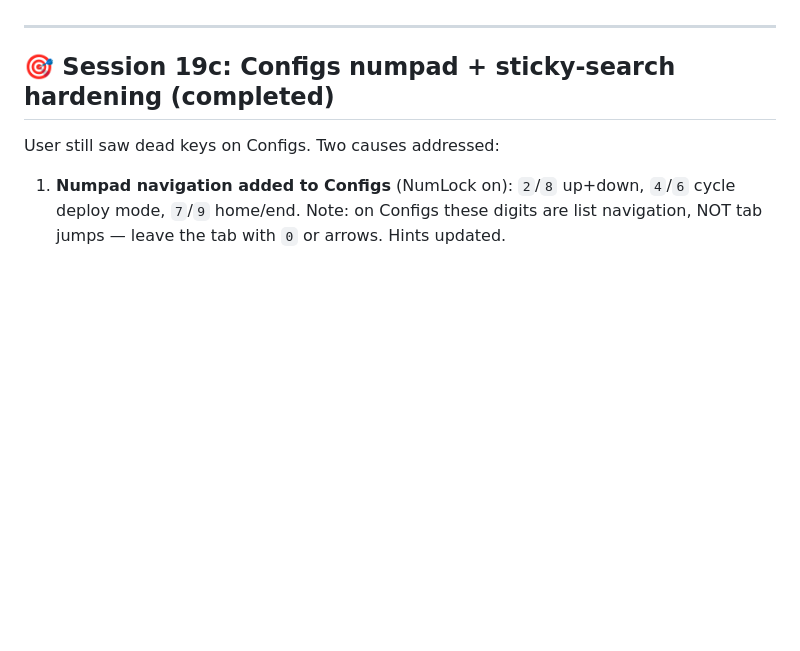
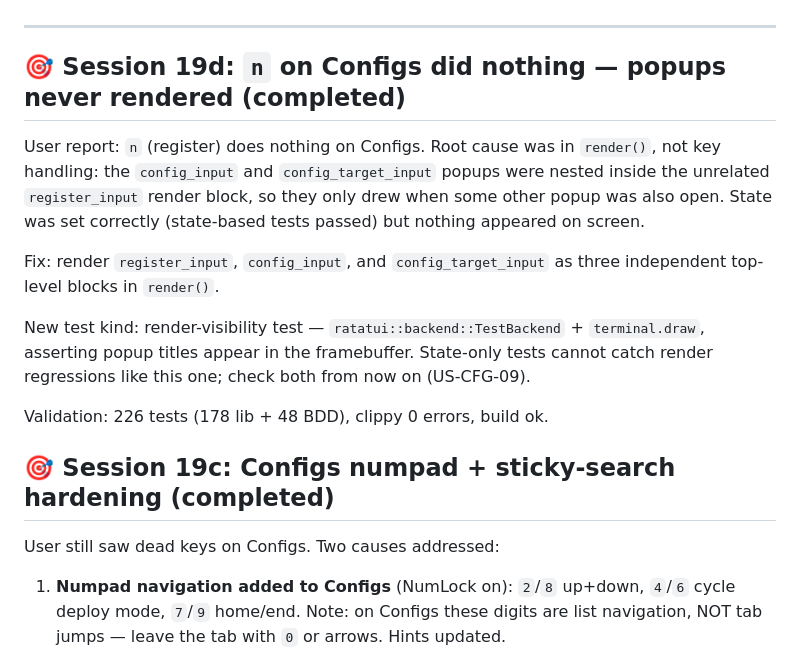
Before and after one commit to Le-4gr/TUI_OP_HUB, a Markdown page: WORK.md, the part around the change. Rendered like a GitHub page; blank space fills up the shorter version.

Commit message:
docs: WORK.md session 19d (render-visibility fix)

```diff
--- a/WORK.md
+++ b/WORK.md
@@ -25,6 +25,23 @@
    quick-connect only); plugin approval workflow for headless service runs.
 
 ---
+## 🎯 Session 19d: `n` on Configs did nothing — popups never rendered (completed)
+
+User report: `n` (register) does nothing on Configs. Root cause was in `render()`, not key
+handling: the `config_input` and `config_target_input` popups were nested inside the
+unrelated `register_input` render block, so they only drew when some other popup was also
+open. State was set correctly (state-based tests passed) but nothing appeared on screen.
+
+Fix: render `register_input`, `config_input`, and `config_target_input` as three independent
+top-level blocks in `render()`.
+
+New test kind: render-visibility test — `ratatui::backend::TestBackend` + `terminal.draw`,
+asserting popup titles appear in the framebuffer. State-only tests cannot catch render
+regressions like this one; check both from now on (US-CFG-09).
+
+Validation: 226 tests (178 lib + 48 BDD), clippy 0 errors, build ok.
+
+
 
 ## 🎯 Session 19c: Configs numpad + sticky-search hardening (completed)
 
```
